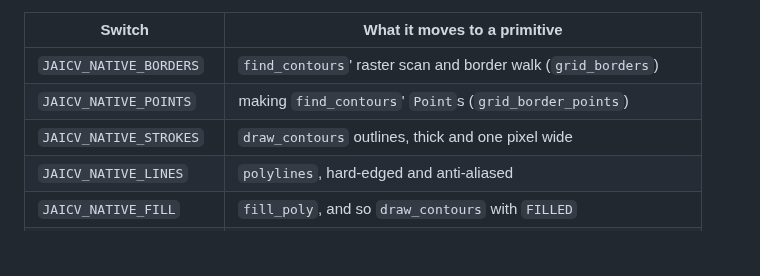
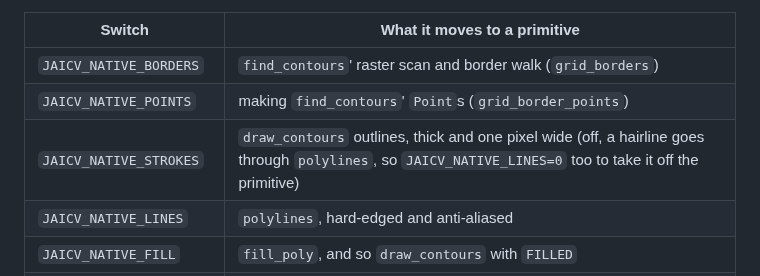
Before and after one commit to abhiramasonny/jaithon, a Markdown page: packages/jaicv/README.md, the part around the change. GitHub-like rendering; blank space fills up the shorter version.

Commit message:
say that a hairline also needs the lines switch off

```diff
--- a/packages/jaicv/README.md
+++ b/packages/jaicv/README.md
@@ -175,7 +175,7 @@ on unless set to `0`, so the two can be compared in one binary:
 |---|---|
 | `JAICV_NATIVE_BORDERS` | `find_contours`' raster scan and border walk (`grid_borders`) |
 | `JAICV_NATIVE_POINTS` | making `find_contours`' `Point`s (`grid_border_points`) |
-| `JAICV_NATIVE_STROKES` | `draw_contours` outlines, thick and one pixel wide |
+| `JAICV_NATIVE_STROKES` | `draw_contours` outlines, thick and one pixel wide (off, a hairline goes through `polylines`, so `JAICV_NATIVE_LINES=0` too to take it off the primitive) |
 | `JAICV_NATIVE_LINES` | `polylines`, hard-edged and anti-aliased |
 | `JAICV_NATIVE_FILL` | `fill_poly`, and so `draw_contours` with `FILLED` |
 | `JAICV_NATIVE_HULL` | `convex_hull` (`JAICV_HULL_COLUMNS=0` sorts instead of bucketing) |
```
